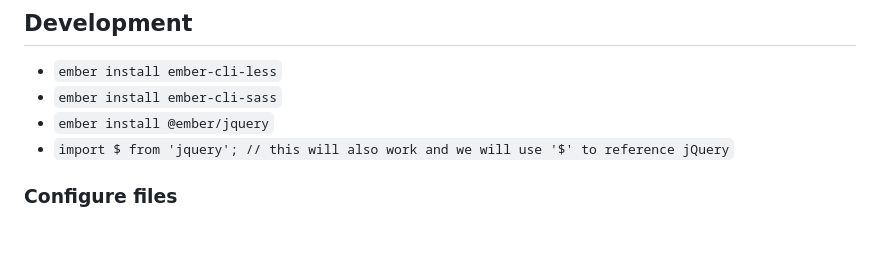
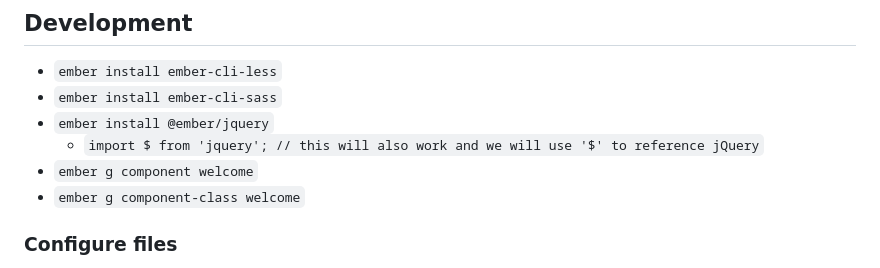
Before and after one commit to gtechsltn/TodoApp_Ember_5_4, a Markdown page: README.md, the part around the change printed below. GitHub-like rendering; blank space fills up the shorter version.

```diff
--- a/README.md
+++ b/README.md
@@ -48,7 +48,9 @@ You will need the following things properly installed on your computer.
 * `ember install ember-cli-less`
 * `ember install ember-cli-sass`
 * `ember install @ember/jquery`
-* `import $ from 'jquery'; // this will also work and we will use '$' to reference jQuery`
+  * `import $ from 'jquery'; // this will also work and we will use '$' to reference jQuery`
+* `ember g component welcome`
+* `ember g component-class welcome`
 
 ### Configure files
 + File: .vscode\launch.json
```
Also changed, not shown: other parts of README.md (+1 -0 lines).
